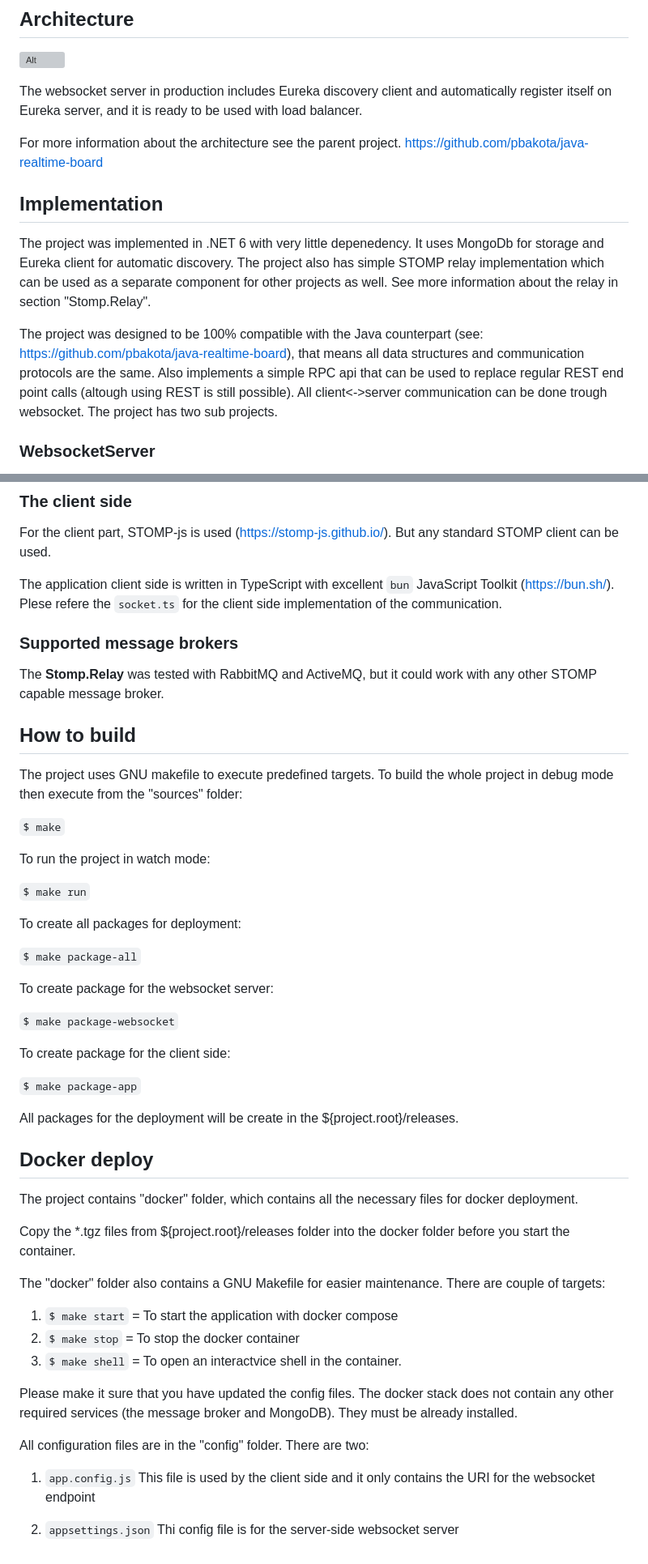
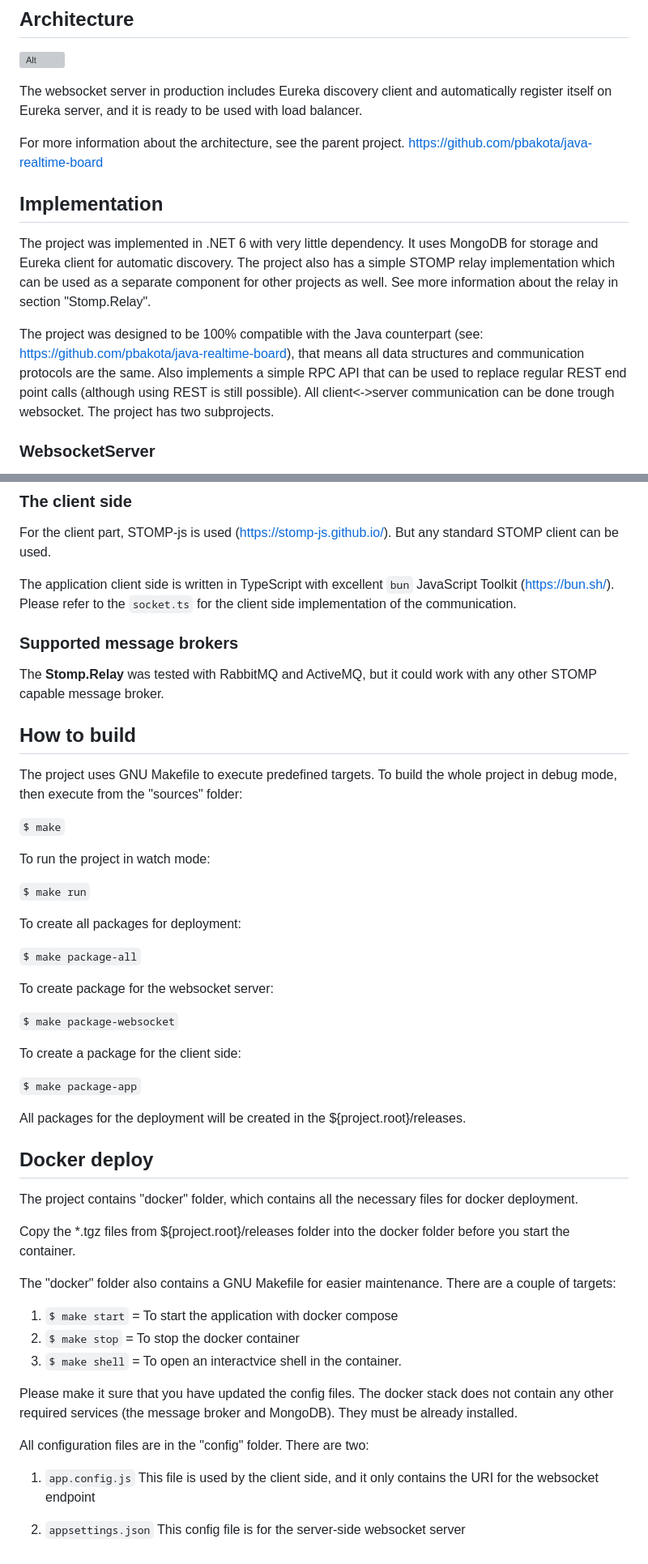
Before and after one commit to pbakota/csharp-realtime-board, a Markdown page: README.md, 2 parts joined by grey strips. Shown at 81% size. Drawn GitHub-style; grey boxes are pictures that could not be loaded.

```diff
--- a/README.md
+++ b/README.md
@@ -8,16 +8,15 @@ The purpose of the demo project is to demonstrate how to implement a simple real
 
 The websocket server in production includes Eureka discovery client and automatically register itself on Eureka server, and it is ready to be used with load balancer.
 
-For more information about the architecture see the parent project. https://github.com/pbakota/java-realtime-board
+For more information about the architecture, see the parent project. https://github.com/pbakota/java-realtime-board
 
 
 ## Implementation
 
-The project was implemented in .NET 6 with very little depenedency. It uses MongoDb for storage and Eureka client for automatic discovery. The project also has simple STOMP relay implementation which can be used as a separate
-component for other projects as well. See more information about the relay in section "Stomp.Relay".
+The project was implemented in .NET 6 with very little dependency. It uses MongoDB for storage and Eureka client for automatic discovery. The project also has a simple STOMP relay implementation which can be used as a separate component for other projects as well. See more information about the relay in section "Stomp.Relay".
 
 The project was designed to be 100% compatible with the Java counterpart (see: https://github.com/pbakota/java-realtime-board), that means all data structures and communication protocols are the same. Also implements a simple
-RPC api that can be used to replace regular REST end point calls (altough using REST is still possible). All client<->server communication can be done trough websocket. The project has two sub projects.
+RPC API that can be used to replace regular REST end point calls (although using REST is still possible). All client<->server communication can be done trough websocket. The project has two subprojects.
 
 ### WebsocketServer
 
@@ -99,7 +98,7 @@ app.UseStompRelay("/websocket", webSocketOptions);
 
 For the client part, STOMP-js is used (https://stomp-js.github.io/). But any standard STOMP client can be used.
 
-The application client side is written in TypeScript with excellent `bun` JavaScript Toolkit (https://bun.sh/). Plese refere the `socket.ts` for the client side implementation of the communication.
+The application client side is written in TypeScript with excellent `bun` JavaScript Toolkit (https://bun.sh/). Please refer to the `socket.ts` for the client side implementation of the communication.
 
 
 ### Supported message brokers
@@ -108,7 +107,7 @@ The **Stomp.Relay** was tested with RabbitMQ and ActiveMQ, but it could work wit
 
 ## How to build
 
-The project uses GNU makefile to execute predefined targets. To build the whole project in debug mode then execute from the "sources" folder:
+The project uses GNU Makefile to execute predefined targets. To build the whole project in debug mode, then execute from the "sources" folder:
 
 `$ make`
 
@@ -124,12 +123,12 @@ To create package for the websocket server:
 
 `$ make package-websocket`
 
-To create package for the client side:
+To create a package for the client side:
 
 `$ make package-app`
 
 
-All packages for the deployment will be create in the ${project.root}/releases.
+All packages for the deployment will be created in the ${project.root}/releases.
 
 ## Docker deploy
 
@@ -137,7 +136,7 @@ The project contains "docker" folder, which contains all the necessary files for
 
 Copy the *.tgz files from ${project.root}/releases folder into the docker folder before you start the container.
 
-The "docker" folder also contains a GNU Makefile for easier maintenance. There are couple of targets:
+The "docker" folder also contains a GNU Makefile for easier maintenance. There are a couple of targets:
 
 1. `$ make start` = To start the application with docker compose
 1. `$ make stop` = To stop the docker container
@@ -148,7 +147,7 @@ Please make it sure that you have updated the config files. The docker stack doe
 All configuration files are in the "config" folder. There are two:
 
 1. `app.config.js`
-    This file is used by the client side and it only contains the URI for the websocket endpoint
+    This file is used by the client side, and it only contains the URI for the websocket endpoint
 
 1. `appsettings.json`
-    Thi config file is for the server-side websocket server
+    This config file is for the server-side websocket server
```
Also changed, not shown: other parts of README.md (+1 -1 lines).
